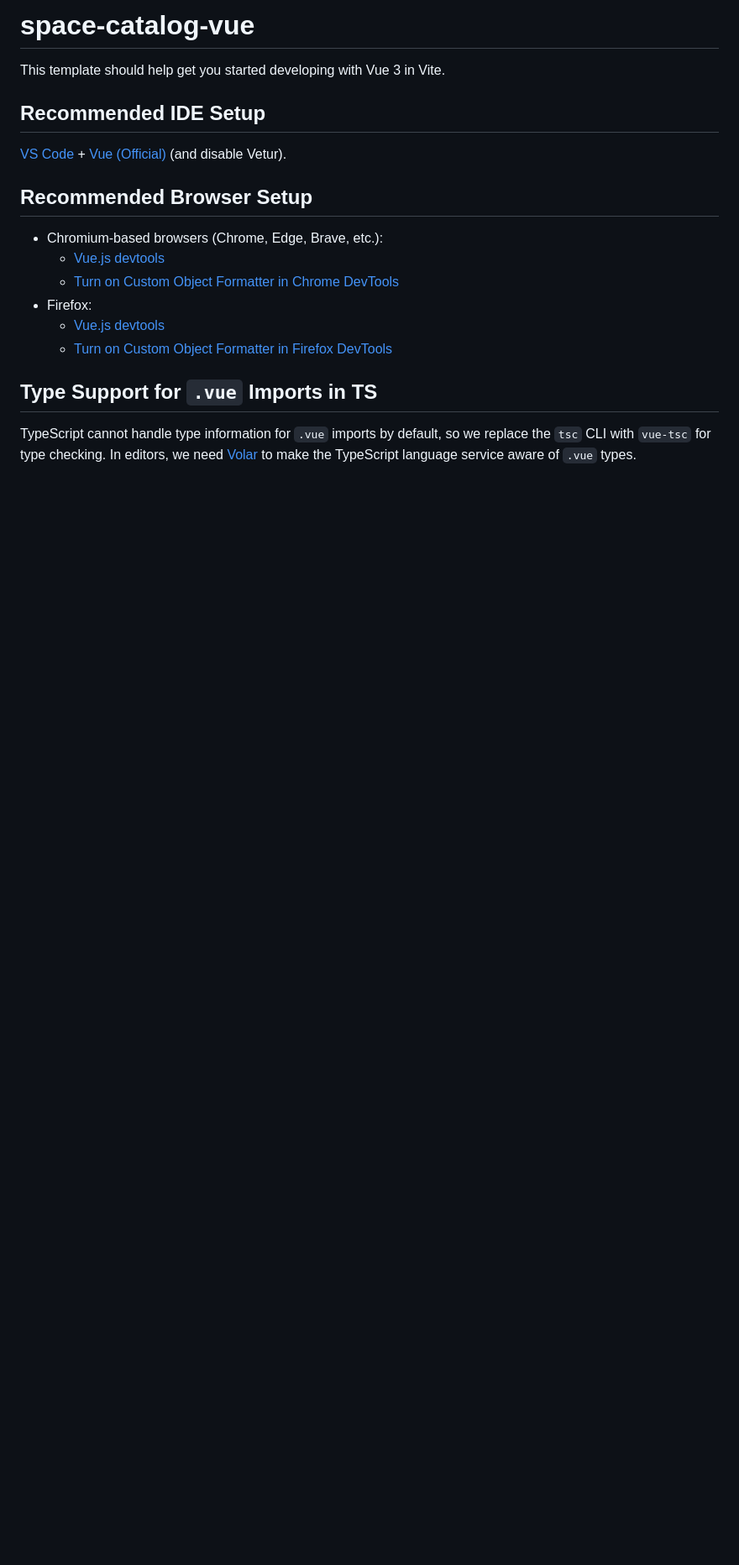
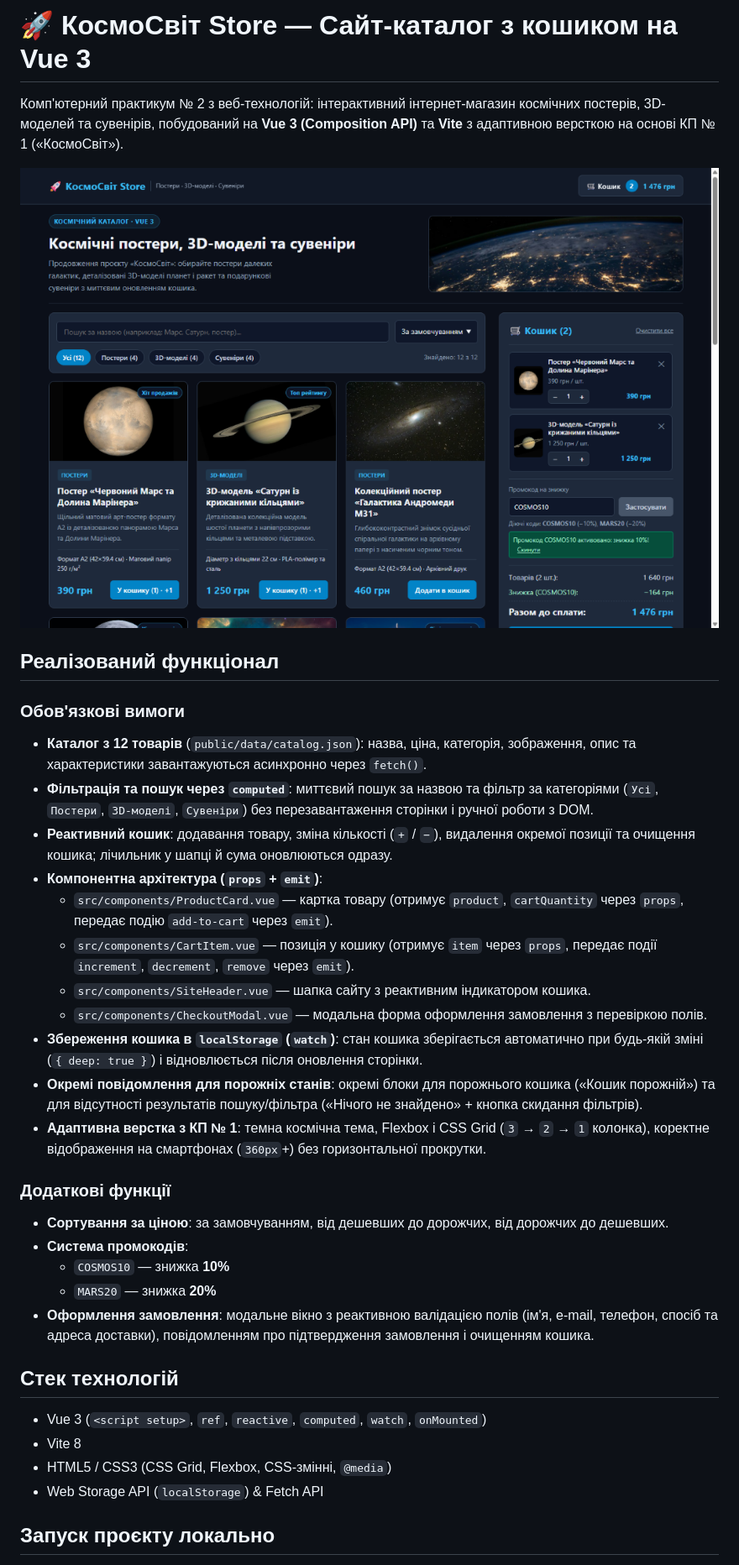
Before and after one commit to Splinter14/space-catalog-vue, a Markdown page: README.md, the part around one of its changes. Shown at 84% size. GitHub-like rendering; pictures changed too: docs/screenshot.png (added); blank space fills up the shorter version.

Commit message:
docs: add README with screenshot, run instructions, and GitHub Pages workflow

```diff
--- a/README.md
+++ b/README.md
@@ -1,21 +1,36 @@
-# space-catalog-vue
+# 🚀 КосмоСвіт Store — Сайт-каталог з кошиком на Vue 3
 
-This template should help get you started developing with Vue 3 in Vite.
+Комп'ютерний практикум № 2 з веб-технологій: інтерактивний інтернет-магазин космічних постерів, 3D-моделей та сувенірів, побудований на **Vue 3 (Composition API)** та **Vite** з адаптивною версткою на основі КП № 1 («КосмоСвіт»).
 
-## Recommended IDE Setup
+![Скриншот застосунку КосмоСвіт Store](./docs/screenshot.png)
 
-[VS Code](https://code.visualstudio.com/) + [Vue (Official)](https://marketplace.visualstudio.com/items?itemName=Vue.volar) (and disable Vetur).
+## Реалізований функціонал
 
-## Recommended Browser Setup
+### Обов'язкові вимоги
+- **Каталог з 12 товарів** (`public/data/catalog.json`): назва, ціна, категорія, зображення, опис та характеристики завантажуються асинхронно через `fetch()`.
+- **Фільтрація та пошук через `computed`**: миттєвий пошук за назвою та фільтр за категоріями (`Усі`, `Постери`, `3D-моделі`, `Сувеніри`) без перезавантаження сторінки і ручної роботи з DOM.
+- **Реактивний кошик**: додавання товару, зміна кількості (`+` / `−`), видалення окремої позиції та очищення кошика; лічильник у шапці й сума оновлюються одразу.
+- **Компонентна архітектура (`props` + `emit`)**:
+  - `src/components/ProductCard.vue` — картка товару (отримує `product`, `cartQuantity` через `props`, передає подію `add-to-cart` через `emit`).
+  - `src/components/CartItem.vue` — позиція у кошику (отримує `item` через `props`, передає події `increment`, `decrement`, `remove` через `emit`).
+  - `src/components/SiteHeader.vue` — шапка сайту з реактивним індикатором кошика.
+  - `src/components/CheckoutModal.vue` — модальна форма оформлення замовлення з перевіркою полів.
+- **Збереження кошика в `localStorage` (`watch`)**: стан кошика зберігається автоматично при будь-якій зміні (`{ deep: true }`) і відновлюється після оновлення сторінки.
+- **Окремі повідомлення для порожніх станів**: окремі блоки для порожнього кошика («Кошик порожній») та для відсутності результатів пошуку/фільтра («Нічого не знайдено» + кнопка скидання фільтрів).
+- **Адаптивна верстка з КП № 1**: темна космічна тема, Flexbox і CSS Grid (`3` → `2` → `1` колонка), коректне відображення на смартфонах (`360px`+) без горизонтальної прокрутки.
 
-- Chromium-based browsers (Chrome, Edge, Brave, etc.):
-  - [Vue.js devtools](https://chromewebstore.google.com/detail/vuejs-devtools/nhdogjmejiglipccpnnnanhbledajbpd)
-  - [Turn on Custom Object Formatter in Chrome DevTools](http://bit.ly/object-formatters)
-- Firefox:
-  - [Vue.js devtools](https://addons.mozilla.org/en-US/firefox/addon/vue-js-devtools/)
-  - [Turn on Custom Object Formatter in Firefox DevTools](https://fxdx.dev/firefox-devtools-custom-object-formatters/)
+### Додаткові функції
+- **Сортування за ціною**: за замовчуванням, від дешевших до дорожчих, від дорожчих до дешевших.
+- **Система промокодів**:
+  - `COSMOS10` — знижка **10%**
+  - `MARS20` — знижка **20%**
+- **Оформлення замовлення**: модальне вікно з реактивною валідацією полів (ім'я, e-mail, телефон, спосіб та адреса доставки), повідомленням про підтвердження замовлення і очищенням кошика.
 
-## Type Support for `.vue` Imports in TS
+## Стек технологій
+- Vue 3 (`<script setup>`, `ref`, `reactive`, `computed`, `watch`, `onMounted`)
+- Vite 8
+- HTML5 / CSS3 (CSS Grid, Flexbox, CSS-змінні, `@media`)
+- Web Storage API (`localStorage`) & Fetch API
 
-TypeScript cannot handle type information for `.vue` imports by default, so we replace the `tsc` CLI with `vue-tsc` for type checking. In editors, we need [Volar](https://marketplace.visualstudio.com/items?itemName=Vue.volar) to make the TypeScript language service aware of `.vue` types.
+## Запуск проєкту локально
 
```
Also changed, not shown: other parts of README.md (+21 -19 lines), 1 other file.
